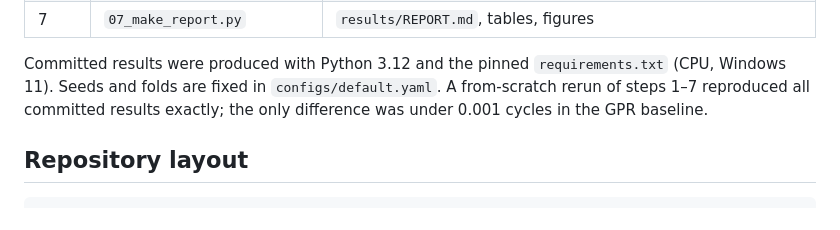
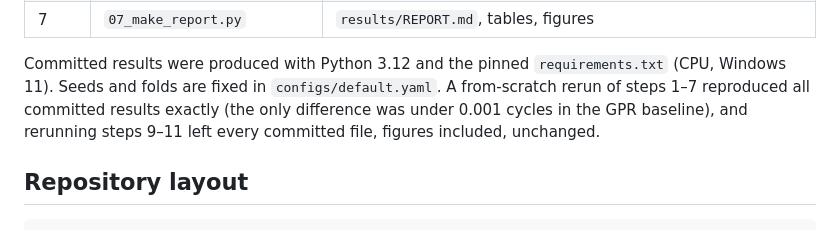
Before and after one commit to nikz055/Interpretable-Hybrid-Ensemble-for-Battery-RUL-Prediction, a Markdown page: README.md, the part around the change. GitHub-like rendering.

Commit message:
README: note deterministic rerun of early-warning steps

```diff
--- a/README.md
+++ b/README.md
@@ -314,7 +314,7 @@ pip install -r requirements.txt
 | 7 | `07_make_report.py` | `results/REPORT.md`, tables, figures |
 
 Committed results were produced with Python 3.12 and the pinned `requirements.txt` (CPU, Windows 11). Seeds and folds are fixed in
-`configs/default.yaml`. A from-scratch rerun of steps 1–7 reproduced all committed results exactly; the only difference was under 0.001 cycles in the GPR baseline.
+`configs/default.yaml`. A from-scratch rerun of steps 1–7 reproduced all committed results exactly (the only difference was under 0.001 cycles in the GPR baseline), and rerunning steps 9–11 left every committed file, figures included, unchanged.
 
 ## Repository layout
 
```
